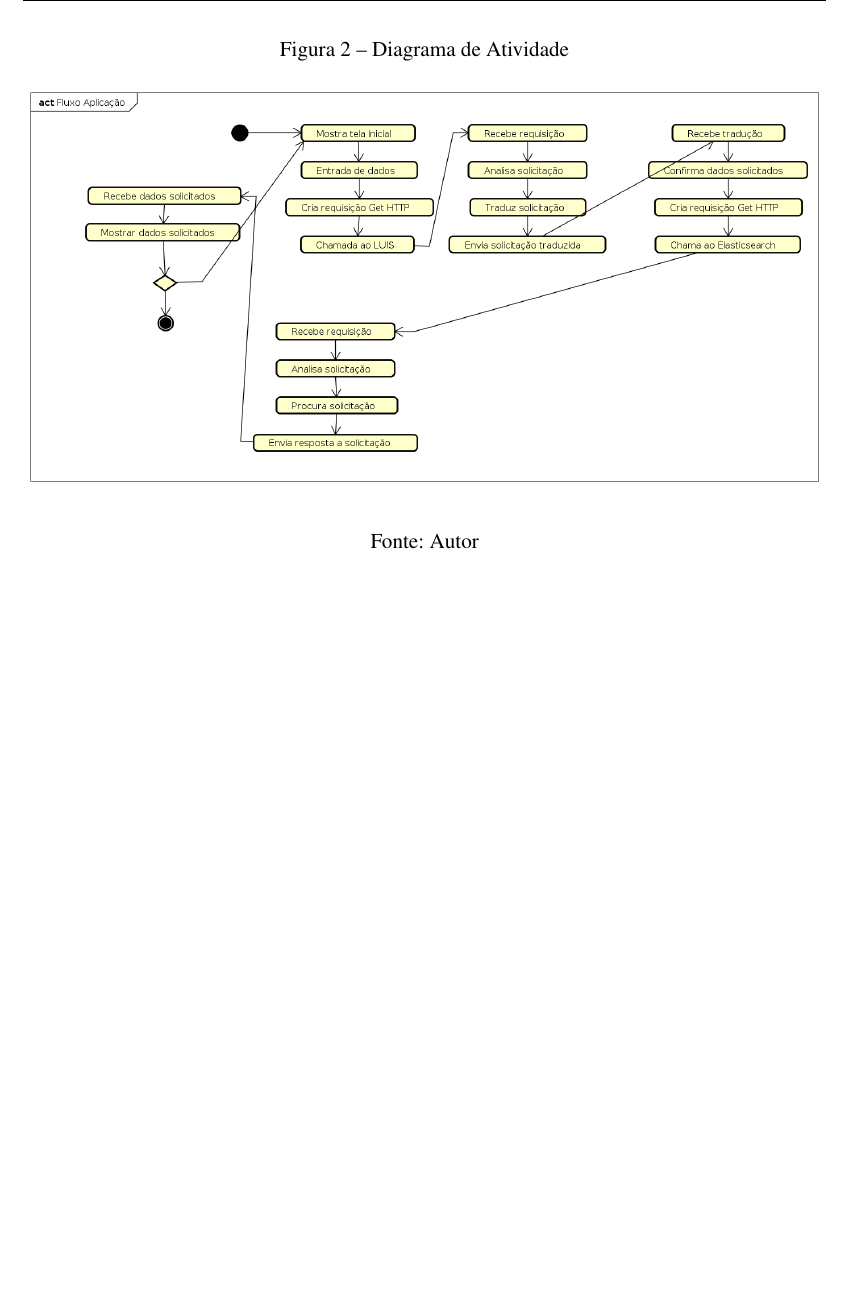
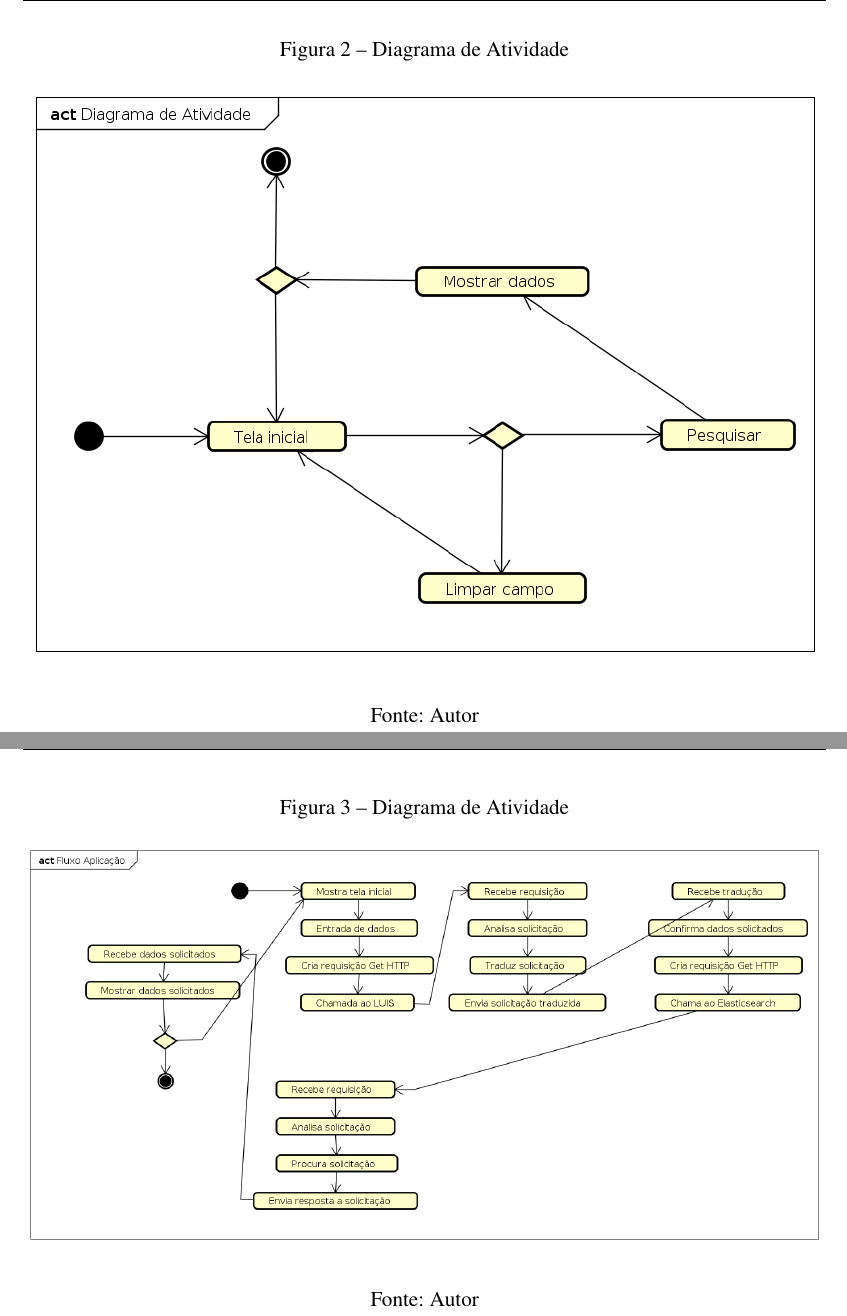
Before and after one commit to nitaicharan/TCC, a LaTeX thesis (Modelo AbnTex2/TCC.tex, which reads Modelo AbnTex2/textuais/capitulo3/capitulo.tex): part of page 24 of 25 before the commit and two parts of pages 24 and 25 of 26 after it, the two joined at a grey line, cut at the place of the change, the shorter picture padded with empty space. The pictures show the PDF file Modelo AbnTex2/TCC.pdf that the author committed with the source.

Commit message:
Update sábado 01 junho 2019, 22:59:40

```diff
--- a/Modelo AbnTex2/textuais/capitulo3/capitulo.tex
+++ b/Modelo AbnTex2/textuais/capitulo3/capitulo.tex
@@ -1,3 +1,14 @@
+\begin{figure}[!htb]
+        \caption{\label{diagrama1}Diagrama de Atividade}
+        \begin{center}
+                %\includegraphics[width=\textwidth, height=\textheight]{imagens/pretty.eps}
+		%\includegraphics[width=0.5\textwidth, height=0.35\textheight]{imagens/teste.eps}
+                \includegraphics[width=\textwidth]{imagens/teste.eps}
+        \end{center}
+        \legend{Fonte: Autor}
+\end{figure}
+
+
 \begin{figure}[!htb]
         \caption{\label{diagrama1}Diagrama de Atividade}
         \begin{center}
```
Also changed, not shown: Modelo AbnTex2/TCC.pdf, Modelo AbnTex2/imagens/pretty.eps, Modelo AbnTex2/imagens/teste.eps, 9 other files.
